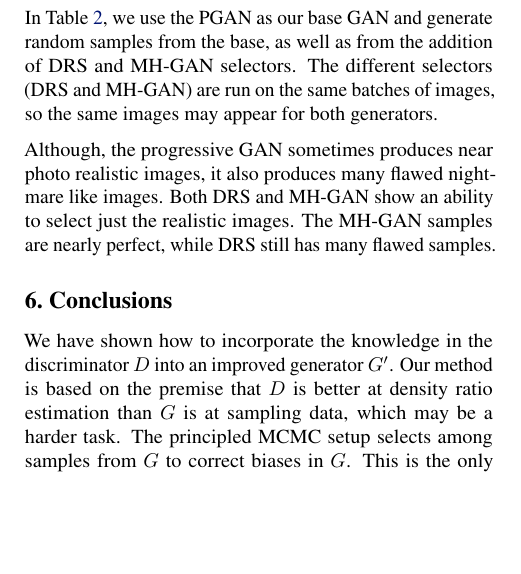
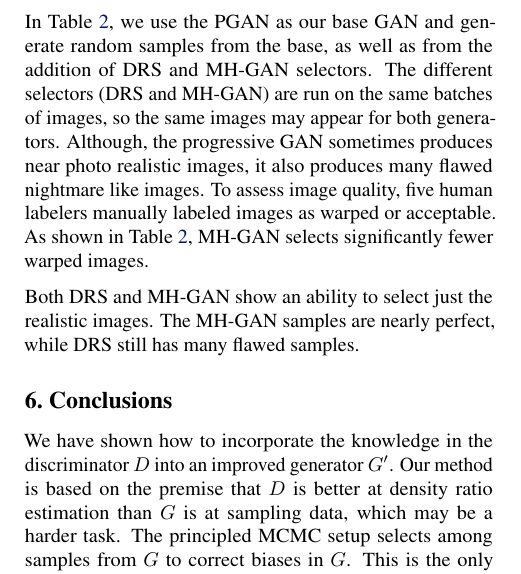
Before and after one commit to rdturnermtl/mhgan_tex, a LaTeX paper (mhgan.tex): part of one column of page 8 of 10 before the commit and part of one column of page 8 of 11 after it, cut so that both start at the same text, the shorter picture padded with empty space. Compiled offline with pdfLaTeX.

Commit message:
JY edits

```diff
--- a/mhgan.tex
+++ b/mhgan.tex
@@ -411,8 +414,10 @@ Large batches of samples are in the supplementary material.
 
 In Table~\ref{tbl:pgan}, we use the PGAN as our base GAN and generate random samples from the base, as well as from the addition of DRS and MH-GAN selectors.
 The different selectors (DRS and MH-GAN) are run on the same batches of images, so the same images may appear for both generators.
+Although, the progressive GAN sometimes produces near photo realistic images, it also produces many flawed nightmare like images.
+To assess image quality, five human labelers manually labeled images as warped or acceptable.
+As shown in Table~\ref{tbl:pgan}, MH-GAN selects significantly fewer warped images.
 
-Although, the progressive GAN sometimes produces near photo realistic images, it also produces many flawed nightmare like images.
 Both DRS and MH-GAN show an ability to select just the realistic images.
 The MH-GAN samples are nearly perfect, while DRS still has many flawed samples.
 
```
Also changed, not shown: fig_inception.tex (+2 -2 lines), mhgan.tex (5 more changed lines).
